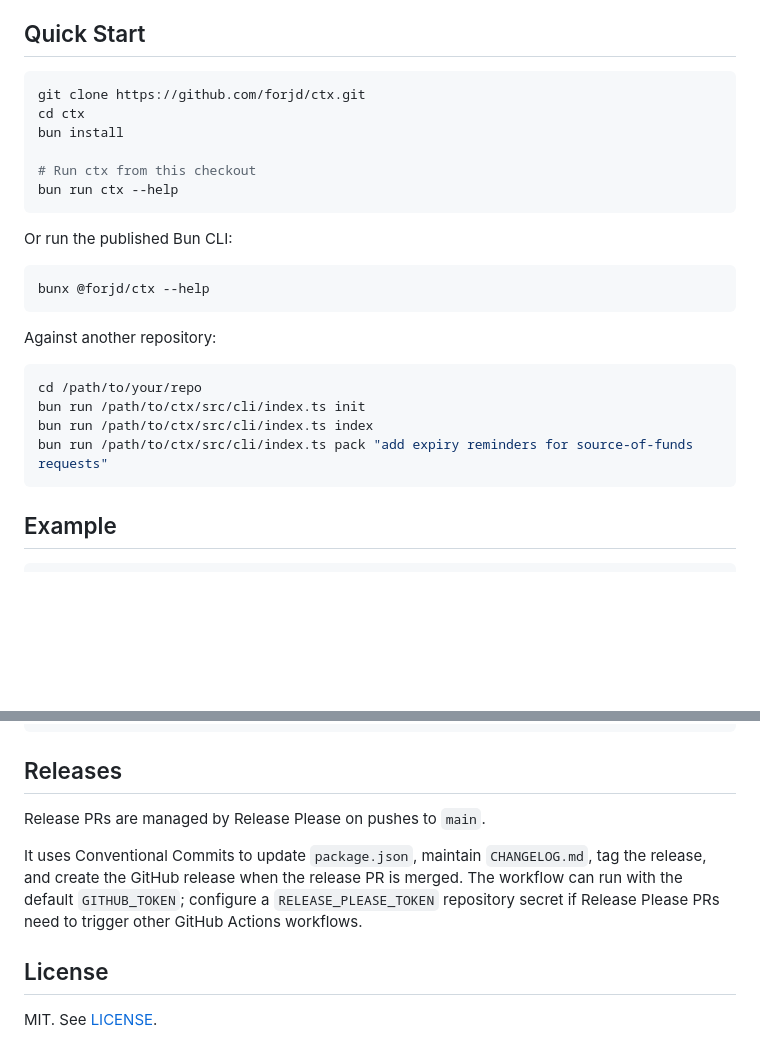
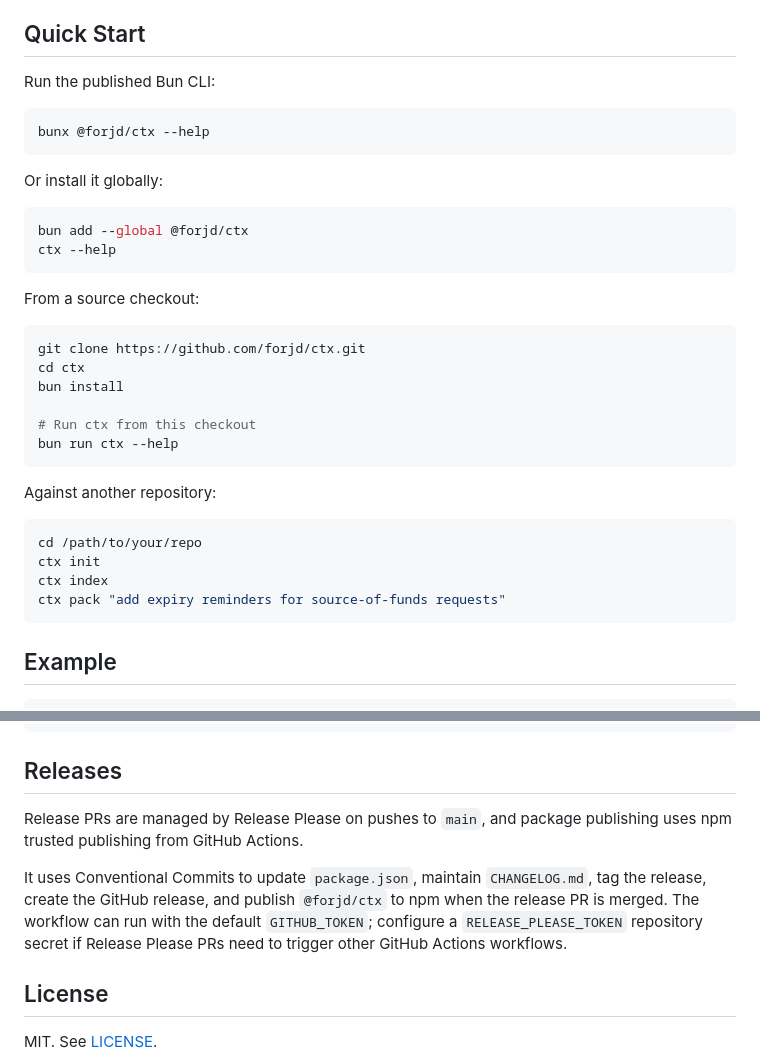
Before and after one commit to forjd/ctx, a Markdown page: README.md, 2 parts joined by grey strips. Rendered like a GitHub page; blank space fills up the shorter version.

Commit message:
docs: update npm install instructions

````diff
--- a/README.md
+++ b/README.md
@@ -27,6 +28,21 @@ It can:
 
 ## Quick Start
 
+Run the published Bun CLI:
+
+```bash
+bunx @forjd/ctx --help
+```
+
+Or install it globally:
+
+```bash
+bun add --global @forjd/ctx
+ctx --help
+```
+
+From a source checkout:
+
 ```bash
 git clone https://github.com/forjd/ctx.git
 cd ctx
@@ -36,19 +52,13 @@ bun install
 bun run ctx --help
 ```
 
-Or run the published Bun CLI:
-
-```bash
-bunx @forjd/ctx --help
-```
-
 Against another repository:
 
 ```bash
 cd /path/to/your/repo
-bun run /path/to/ctx/src/cli/index.ts init
-bun run /path/to/ctx/src/cli/index.ts index
-bun run /path/to/ctx/src/cli/index.ts pack "add expiry reminders for source-of-funds requests"
+ctx init
+ctx index
+ctx pack "add expiry reminders for source-of-funds requests"
 ```
 
 ## Example
@@ -181,9 +191,9 @@ chore: update tooling
 
 ## Releases
 
-Release PRs are managed by Release Please on pushes to `main`.
+Release PRs are managed by Release Please on pushes to `main`, and package publishing uses npm trusted publishing from GitHub Actions.
 
-It uses Conventional Commits to update `package.json`, maintain `CHANGELOG.md`, tag the release, and create the GitHub release when the release PR is merged. The workflow can run with the default `GITHUB_TOKEN`; configure a `RELEASE_PLEASE_TOKEN` repository secret if Release Please PRs need to trigger other GitHub Actions workflows.
+It uses Conventional Commits to update `package.json`, maintain `CHANGELOG.md`, tag the release, create the GitHub release, and publish `@forjd/ctx` to npm when the release PR is merged. The workflow can run with the default `GITHUB_TOKEN`; configure a `RELEASE_PLEASE_TOKEN` repository secret if Release Please PRs need to trigger other GitHub Actions workflows.
 
 ## License
 
````
Also changed, not shown: other parts of README.md (+1 -0 lines).
